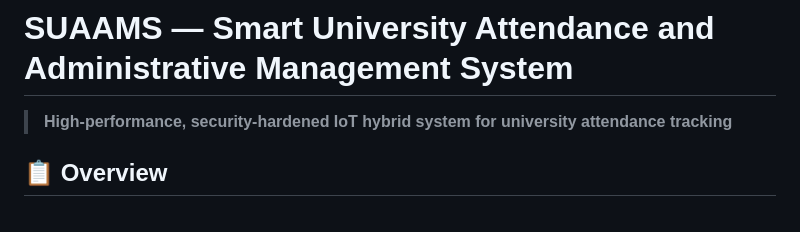
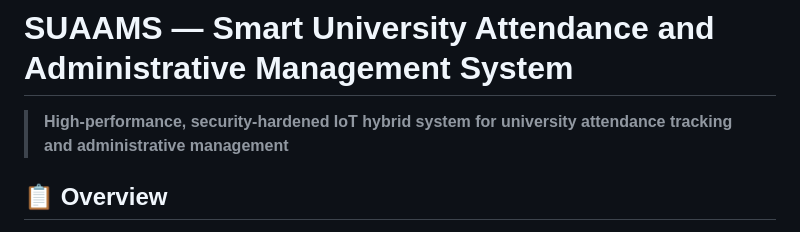
Before and after one commit to Afeez1234/4_idiots, a Markdown page: README.md, the part around the change. GitHub-like rendering.

Commit message:
Enhance project description in README
Expanded project description to include administrative management.

```diff
--- a/README.md
+++ b/README.md
@@ -1,6 +1,6 @@
 # SUAAMS — Smart University Attendance and Administrative Management System
 
-> **High-performance, security-hardened IoT hybrid system for university attendance tracking**
+> **High-performance, security-hardened IoT hybrid system for university attendance tracking and administrative management**
 
 ## 📋 Overview
 
```
